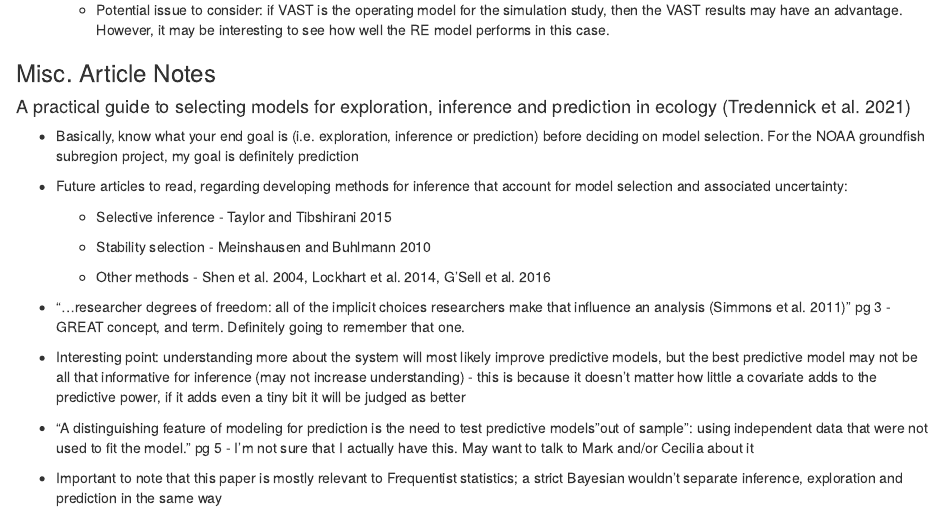
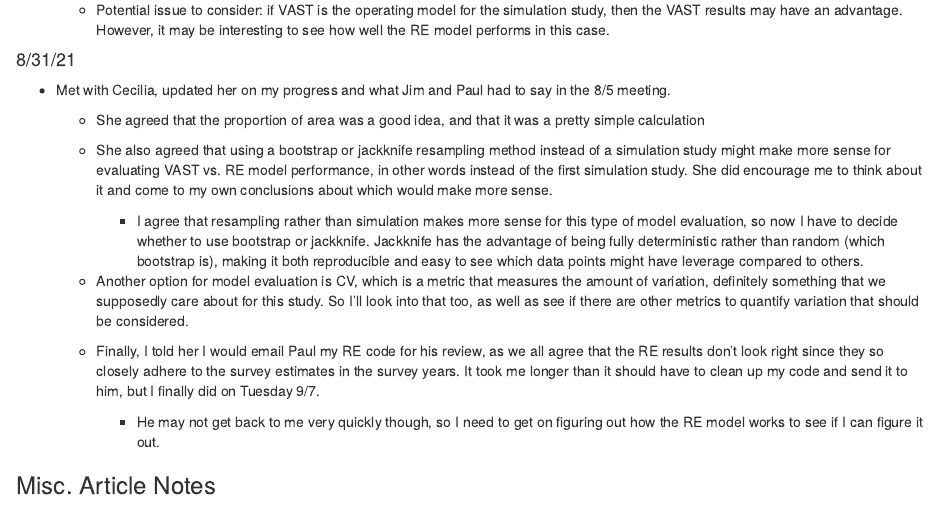
Before and after one commit to krmistry/2021_Lab_Journal, an R Markdown document (2021_Lab_Journal.Rmd): the page in a window 1100 px wide, from 17990 px down. Rendered offline with R 4.5, knitr and Pandoc, with nearby package versions; some code elsewhere in the file could not run offline.

Commit message:
Added notes

```diff
--- a/2021_Lab_Journal.Rmd
+++ b/2021_Lab_Journal.Rmd
@@ -889,6 +889,22 @@ $$
 
     -   Potential issue to consider: if VAST is the operating model for the simulation study, then the VAST results may have an advantage. However, it may be interesting to see how well the RE model performs in this case.
 
+#### 8/31/21
+
+-   Met with Cecilia, updated her on my progress and what Jim and Paul had to say in the 8/5 meeting.
+
+    -   She agreed that the proportion of area was a good idea, and that it was a pretty simple calculation
+
+    -   She also agreed that using a bootstrap or jackknife resampling method instead of a simulation study might make more sense for evaluating VAST vs. RE model performance, in other words instead of the first simulation study. She did encourage me to think about it and come to my own conclusions about which would make more sense.
+
+        -   I agree that resampling rather than simulation makes more sense for this type of model evaluation, so now I have to decide whether to use bootstrap or jackknife. Jackknife has the advantage of being fully deterministic rather than random (which bootstrap is), making it both reproducible and easy to see which data points might have leverage compared to others.
+
+    -   Another option for model evaluation is CV, which is a metric that measures the amount of variation, definitely something that we supposedly care about for this study. So I'll look into that too, as well as see if there are other metrics to quantify variation that should be considered.
+
+    -   Finally, I told her I would email Paul my RE code for his review, as we all agree that the RE results don't look right since they so closely adhere to the survey estimates in the survey years. It took me longer than it should have to clean up my code and send it to him, but I finally did on Tuesday 9/7.
+
+        -   He may not get back to me very quickly though, so I need to get on figuring out how the RE model works to see if I can figure it out.
+
 ### Misc. Article Notes
 
 #### A practical guide to selecting models for exploration, inference and prediction in ecology (Tredennick et al. 2021)
```
